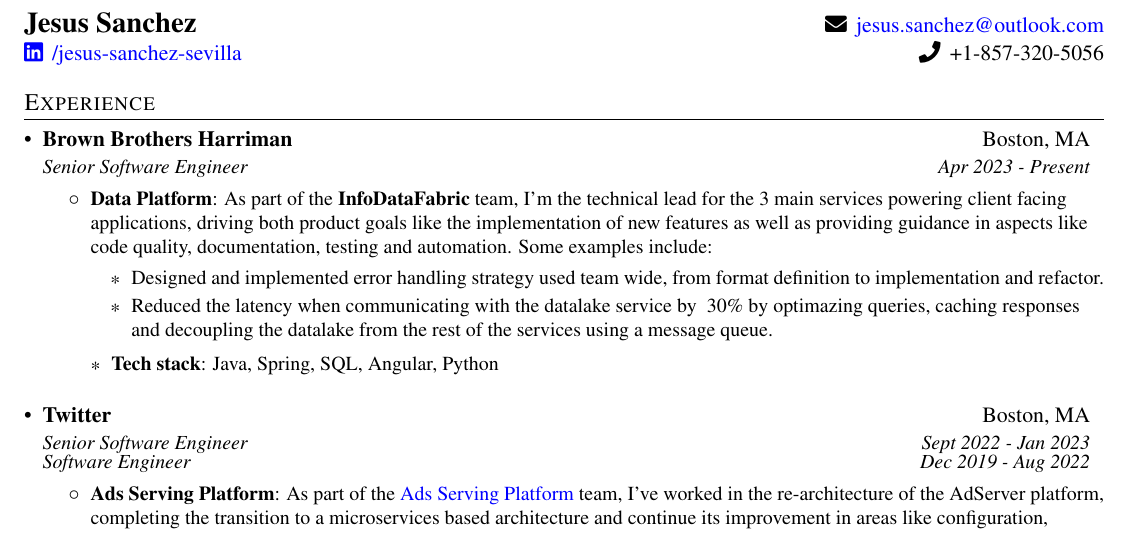
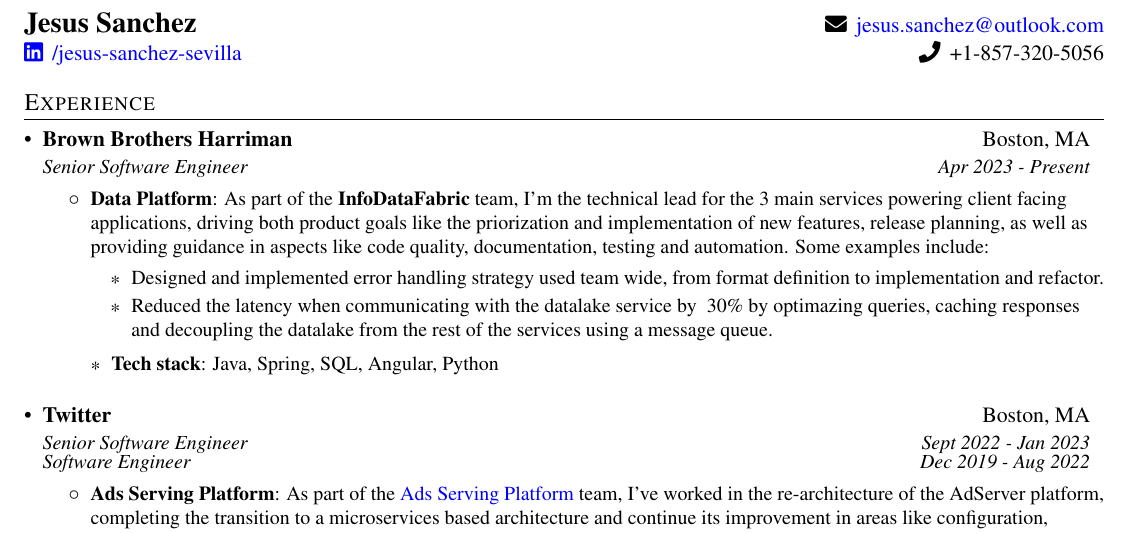
Before and after one commit to datgeezus/cv, a LaTeX CV (cvjss.tex): part of page 1 of 2, cut so that both start at the same text. Compiled offline with pdfLaTeX.

Commit message:
product activities

```diff
--- a/cvjss.tex
+++ b/cvjss.tex
@@ -119,7 +119,8 @@
       \resumeItemListStart
         \resumeItem{Data Platform}
           {As part of the \textbf{InfoDataFabric} team, I'm the technical lead for the 3 main services powering client facing applications,
-          driving both product goals like the implementation of new features as well as providing guidance in aspects like code quality, documentation,
+          driving both product goals like the priorization and implementation of new features, release planning,
+           as well as providing guidance in aspects like code quality, documentation,
           testing and automation. Some examples include:
           \begin{itemize}
             \item Designed and implemented error handling strategy used team wide, from format definition to implementation and refactor.
```
